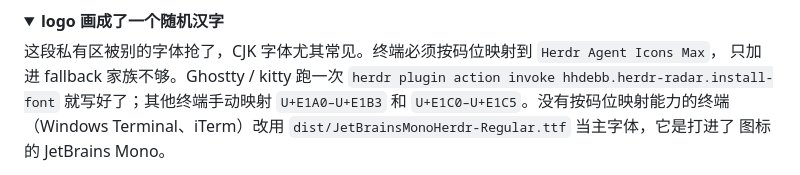
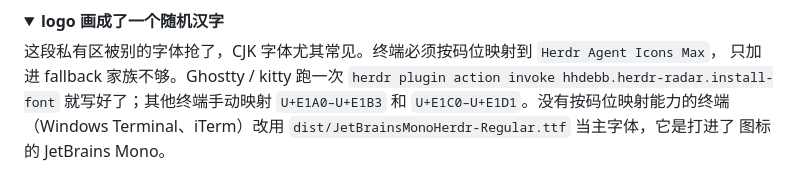
Before and after one commit to hhdebb/herdr-radar, a Markdown page: README.zh-CN.md, the part around the change. Drawn GitHub-style; folded sections open.

Commit message:
更新字体映射说明
Co-authored-by: Copilot Autofix powered by AI <175728472+Copilot@users.noreply.github.com>

```diff
--- a/README.zh-CN.md
+++ b/README.zh-CN.md
@@ -149,7 +149,7 @@ billing
 
 这段私有区被别的字体抢了，CJK 字体尤其常见。终端必须按码位映射到 `Herdr Agent Icons Max`，
 只加进 fallback 家族不够。Ghostty / kitty 跑一次 `herdr plugin action invoke hhdebb.herdr-radar.install-font`
-就写好了；其他终端手动映射 `U+E1A0–U+E1B3` 和 `U+E1C0–U+E1C5`。没有按码位映射能力的终端
+就写好了；其他终端手动映射 `U+E1A0–U+E1B3` 和 `U+E1C0–U+E1D1`。没有按码位映射能力的终端
 （Windows Terminal、iTerm）改用 `dist/JetBrainsMonoHerdr-Regular.ttf` 当主字体，它是打进了
 图标的 JetBrains Mono。
 </details>
```
